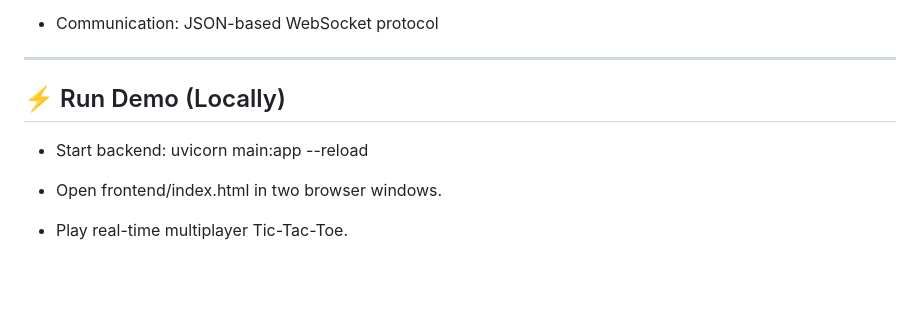
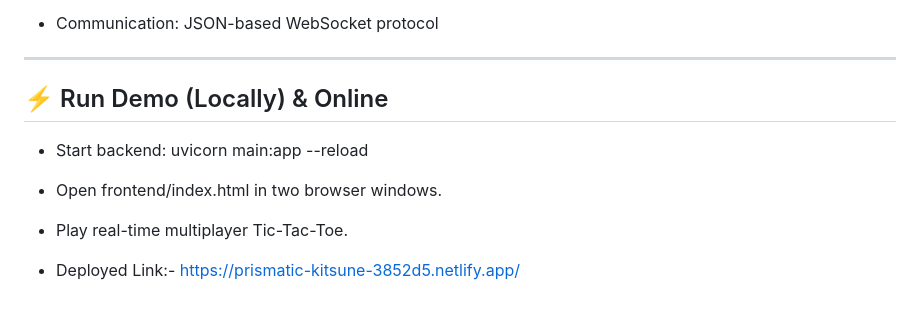
Before and after one commit to Manishsingh89716/Real_multiplayer_tic_tae_toe, a Markdown page: README.md, the part around the change. GitHub-like rendering; blank space fills up the shorter version.

```diff
--- a/README.md
+++ b/README.md
@@ -121,9 +121,11 @@ Player 1 (X)       Player 2 (O)
 - Communication: JSON-based WebSocket protocol
 
 ---
-## ⚡ Run Demo (Locally)
+## ⚡ Run Demo (Locally) & Online
 - Start backend: uvicorn main:app --reload
 
 - Open frontend/index.html in two browser windows.
 
 - Play real-time multiplayer Tic-Tac-Toe.
+
+- Deployed Link:-  https://prismatic-kitsune-3852d5.netlify.app/
```
